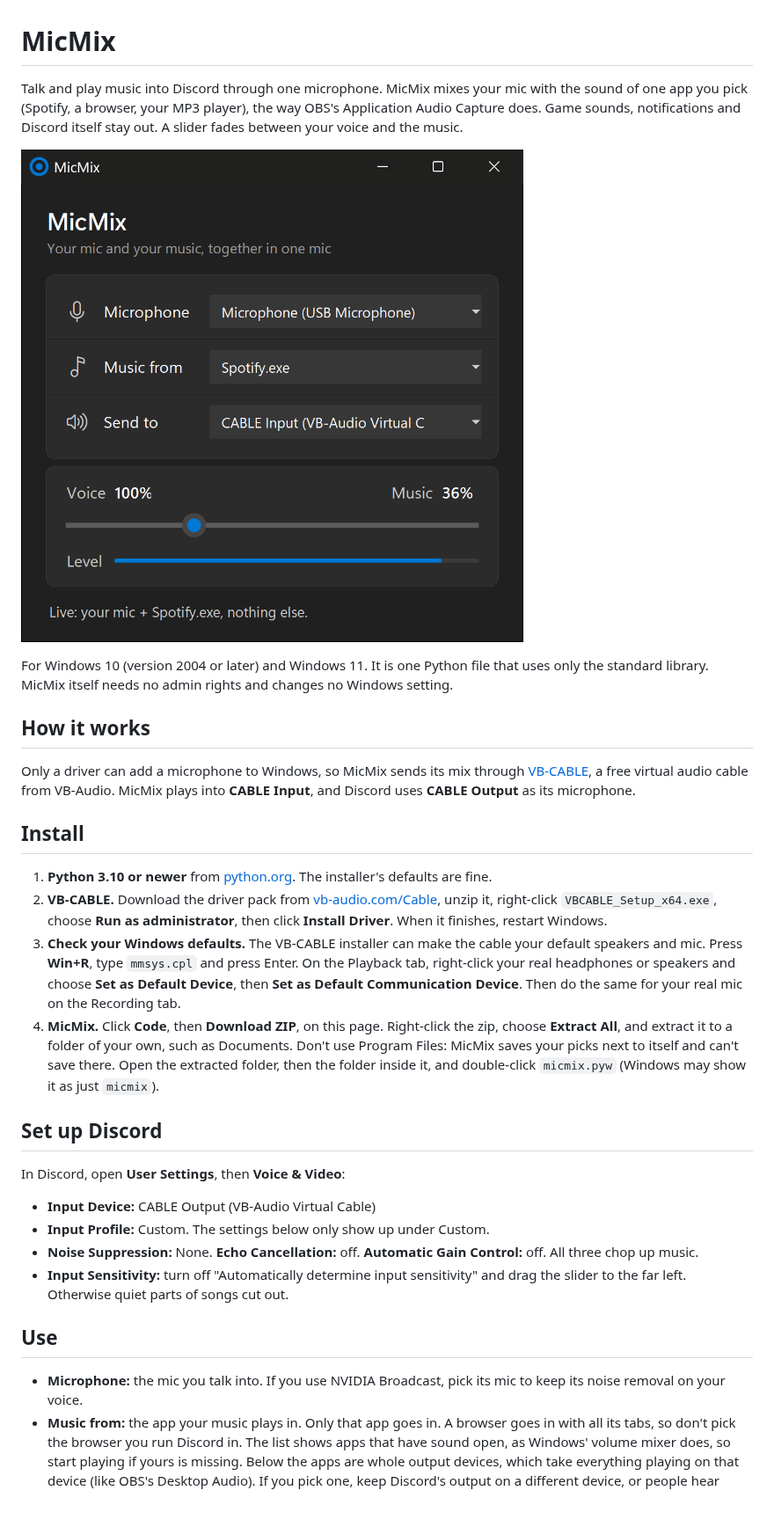
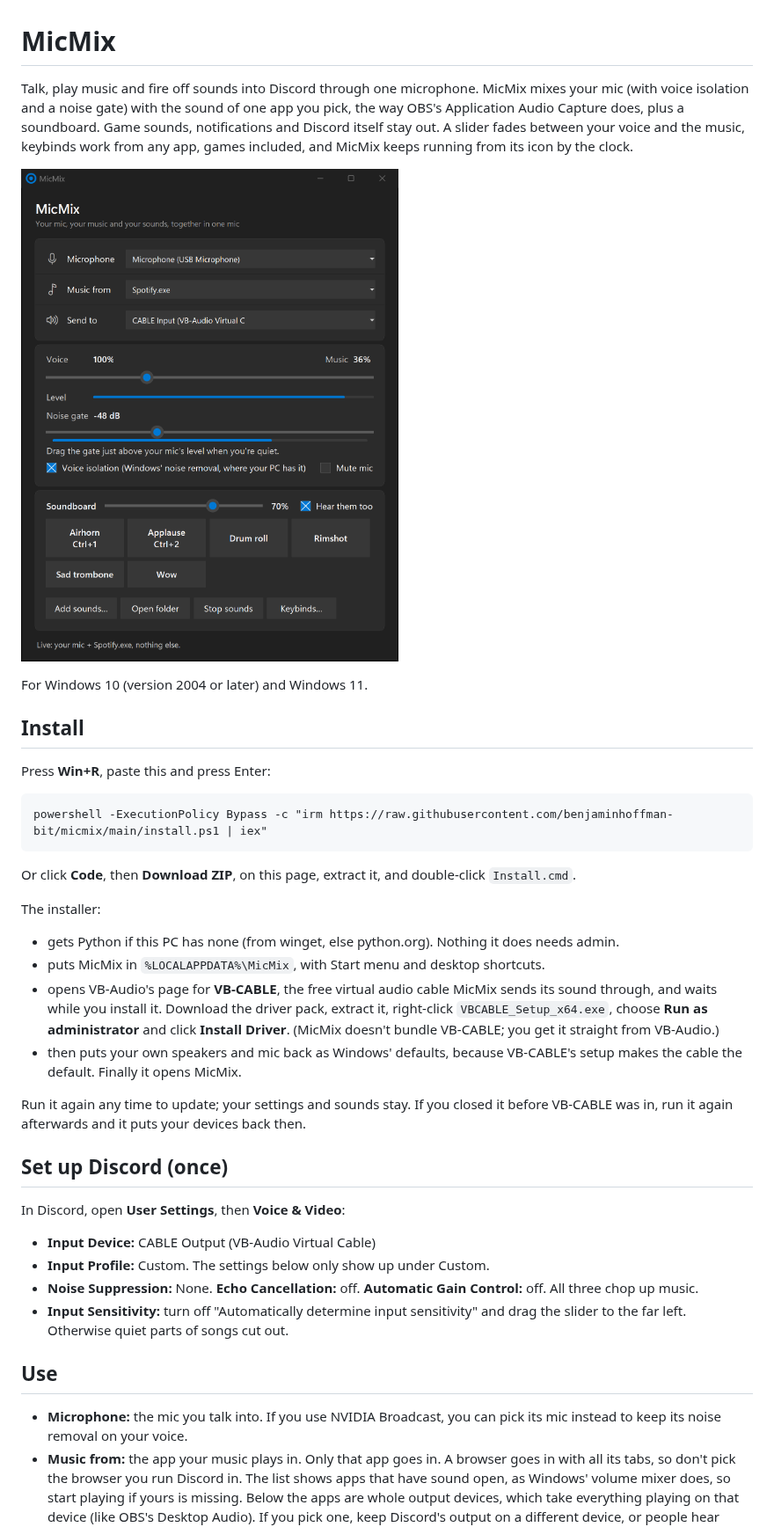
Before and after one commit to benjaminhoffman-bit/micmix, a Markdown page: README.md, the part around one of its changes. Shown at 88% size. Rendered like a GitHub page; pictures changed too: docs/micmix.png; blank space fills up the shorter version.

````diff
--- a/README.md
+++ b/README.md
@@ -1,23 +1,31 @@
 # MicMix
 
-Talk and play music into Discord through one microphone. MicMix mixes your mic with the sound of one app you pick (Spotify, a browser, your MP3 player), the way OBS's Application Audio Capture does. Game sounds, notifications and Discord itself stay out. A slider fades between your voice and the music.
+Talk, play music and fire off sounds into Discord through one microphone. MicMix mixes your mic (with voice isolation and a noise gate) with the sound of one app you pick, the way OBS's Application Audio Capture does, plus a soundboard. Game sounds, notifications and Discord itself stay out. A slider fades between your voice and the music, keybinds work from any app, games included, and MicMix keeps running from its icon by the clock.
 
 ![MicMix](docs/micmix.png)
 
-For Windows 10 (version 2004 or later) and Windows 11. It is one Python file that uses only the standard library. MicMix itself needs no admin rights and changes no Windows setting.
-
-## How it works
-
-Only a driver can add a microphone to Windows, so MicMix sends its mix through [VB-CABLE](https://vb-audio.com/Cable/), a free virtual audio cable from VB-Audio. MicMix plays into **CABLE Input**, and Discord uses **CABLE Output** as its microphone.
+For Windows 10 (version 2004 or later) and Windows 11.
 
 ## Install
 
-1. **Python 3.10 or newer** from [python.org](https://www.python.org/downloads/windows/). The installer's defaults are fine.
-2. **VB-CABLE.** Download the driver pack from [vb-audio.com/Cable](https://vb-audio.com/Cable/), unzip it, right-click `VBCABLE_Setup_x64.exe`, choose **Run as administrator**, then click **Install Driver**. When it finishes, restart Windows.
-3. **Check your Windows defaults.** The VB-CABLE installer can make the cable your default speakers and mic. Press **Win+R**, type `mmsys.cpl` and press Enter. On the Playback tab, right-click your real headphones or speakers and choose **Set as Default Device**, then **Set as Default Communication Device**. Then do the same for your real mic on the Recording tab.
-4. **MicMix.** Click **Code**, then **Download ZIP**, on this page. Right-click the zip, choose **Extract All**, and extract it to a folder of your own, such as Documents. Don't use Program Files: MicMix saves your picks next to itself and can't save there. Open the extracted folder, then the folder inside it, and double-click `micmix.pyw` (Windows may show it as just `micmix`).
+Press **Win+R**, paste this and press Enter:
 
-## Set up Discord
+```
+powershell -ExecutionPolicy Bypass -c "irm https://raw.githubusercontent.com/benjaminhoffman-bit/micmix/main/install.ps1 | iex"
+```
+
+Or click **Code**, then **Download ZIP**, on this page, extract it, and double-click `Install.cmd`.
+
+The installer:
+
+- gets Python if this PC has none (from winget, else python.org). Nothing it does needs admin.
+- puts MicMix in `%LOCALAPPDATA%\MicMix`, with Start menu and desktop shortcuts.
+- opens VB-Audio's page for **VB-CABLE**, the free virtual audio cable MicMix sends its sound through, and waits while you install it. Download the driver pack, extract it, right-click `VBCABLE_Setup_x64.exe`, choose **Run as administrator** and click **Install Driver**. (MicMix doesn't bundle VB-CABLE; you get it straight from VB-Audio.)
+- then puts your own speakers and mic back as Windows' defaults, because VB-CABLE's setup makes the cable the default. Finally it opens MicMix.
+
+Run it again any time to update; your settings and sounds stay. If you closed it before VB-CABLE was in, run it again afterwards and it puts your devices back then.
+
+## Set up Discord (once)
 
 In Discord, open **User Settings**, then **Voice & Video**:
 
@@ -28,7 +36,7 @@ In Discord, open **User Settings**, then **Voice & Video**:
 
 ## Use
 
-- **Microphone:** the mic you talk into. If you use NVIDIA Broadcast, pick its mic to keep its noise removal on your voice.
+- **Microphone:** the mic you talk into. If you use NVIDIA Broadcast, you can pick its mic instead to keep its noise removal on your voice.
 - **Music from:** the app your music plays in. Only that app goes in. A browser goes in with all its tabs, so don't pick the browser you run Discord in. The list shows apps that have sound open, as Windows' volume mixer does, so start playing if yours is missing. Below the apps are whole output devices, which take everything playing on that device (like OBS's Desktop Audio). If you pick one, keep Discord's output on a different device, or people hear themselves echo back.
 - **Send to:** CABLE Input. MicMix picks it by itself once VB-CABLE is installed.
 - **Slider:** left is voice only, the middle is both at full, and right is music only. Music under your voice usually sits around 10 to 20%.
````
Also changed, not shown: other parts of README.md (+22 -7 lines), 7 other files.
